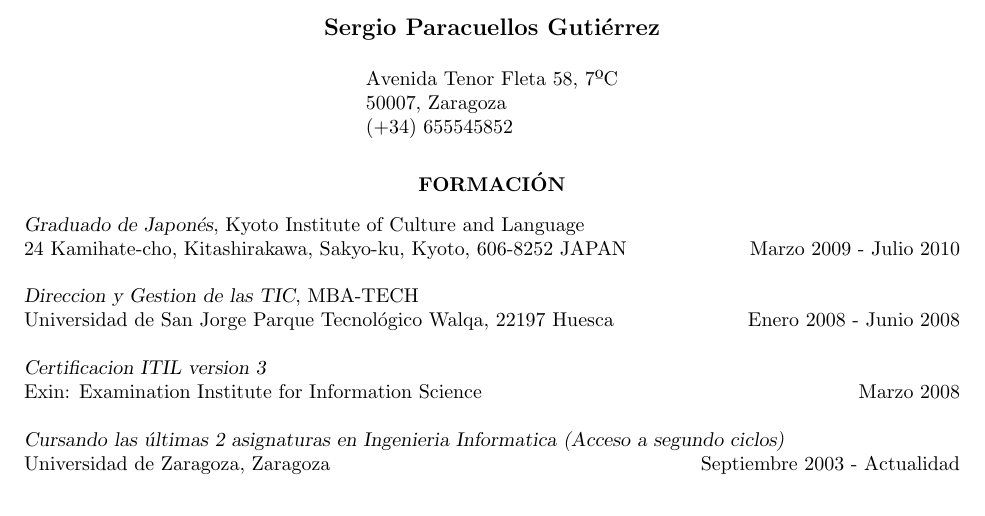
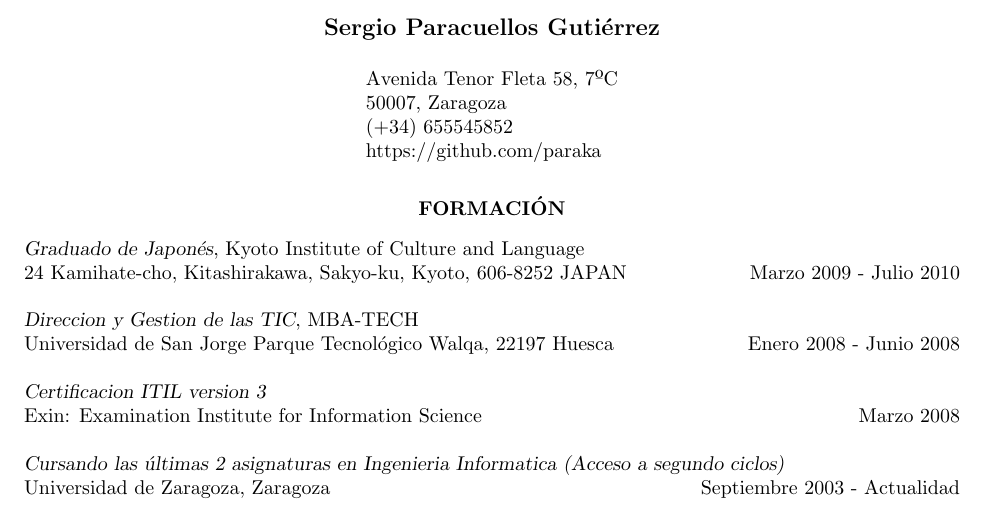
Before and after one commit to paraka/resume, a LaTeX CV (curriculum_sergio.tex): part of page 1 of 4, cut so that both start at the same text. Compiled offline with pdfLaTeX.

Commit message:
Add github url

```diff
--- a/curriculum_sergio.tex
+++ b/curriculum_sergio.tex
@@ -38,7 +38,7 @@
 
 % If you don't want one of the addresses, simply remove all the text in the first or second \address{} bracket
 
-\address{ Avenida Tenor Fleta 58, 7ºC\\ 50007, Zaragoza\\ (+34) 655545852} % Your address 2
+\address{ Avenida Tenor Fleta 58, 7ºC\\ 50007, Zaragoza\\ (+34) 655545852 \\ https://github.com/paraka} % Your address 2
 
 %----------------------------------------------------------------------------------------
 
```
Also changed, not shown: curriculum_sergio_ingles.tex (+1 -1 lines), curriculum_sergio.pdf (added), 2 other files.
